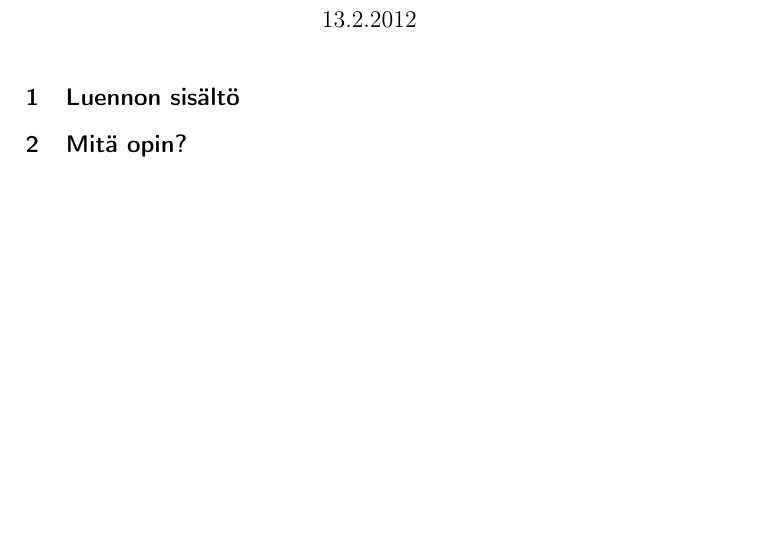
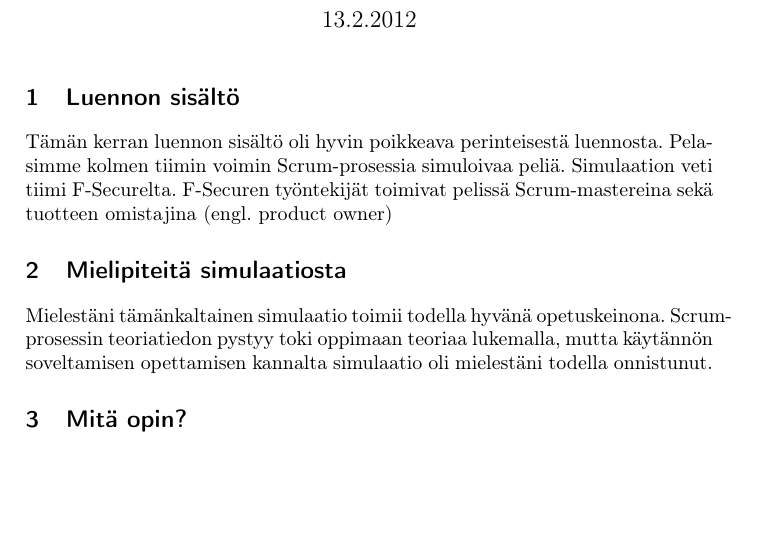
Before and after one commit to rap1ds/sfpm-visiting-lecture-4, a LaTeX document (dippa.tex): part of the page, cut so that both start at the same text. Compiled offline with pdfLaTeX.

Commit message:
"Update"

```diff
--- a/dippa.tex
+++ b/dippa.tex
@@ -28,6 +28,14 @@
 
 \section{Luennon sisältö}
 
+Tämän kerran luennon sisältö oli hyvin poikkeava perinteisestä luennosta. Pelasimme kolmen tiimin voimin Scrum-prosessia simuloivaa peliä. Simulaation veti tiimi F-Securelta. F-Securen työntekijät toimivat pelissä Scrum-mastereina sekä tuotteen omistajina (engl. product owner)
+
+\section{Mielipiteitä simulaatiosta}
+
+Mielestäni tämänkaltainen simulaatio toimii todella hyvänä opetuskeinona. Scrum-prosessin teoriatiedon pystyy toki oppimaan teoriaa lukemalla, mutta käytännön soveltamisen opettamisen kannalta simulaatio oli mielestäni todella onnistunut.
+
+
+
 \section{Mitä opin?}
 
 \end{document}
```
Also changed, not shown: dippa.pdf, 3 other files.
